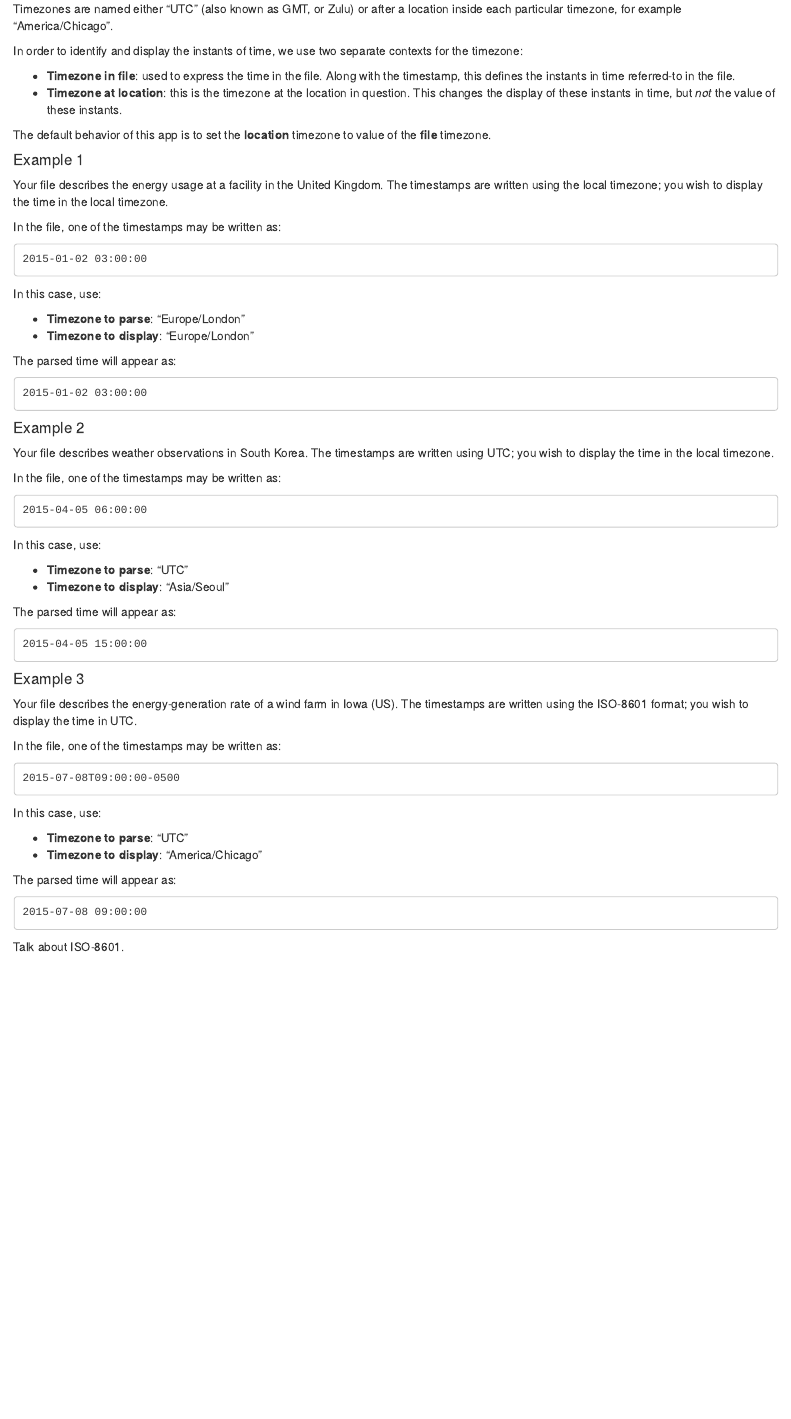
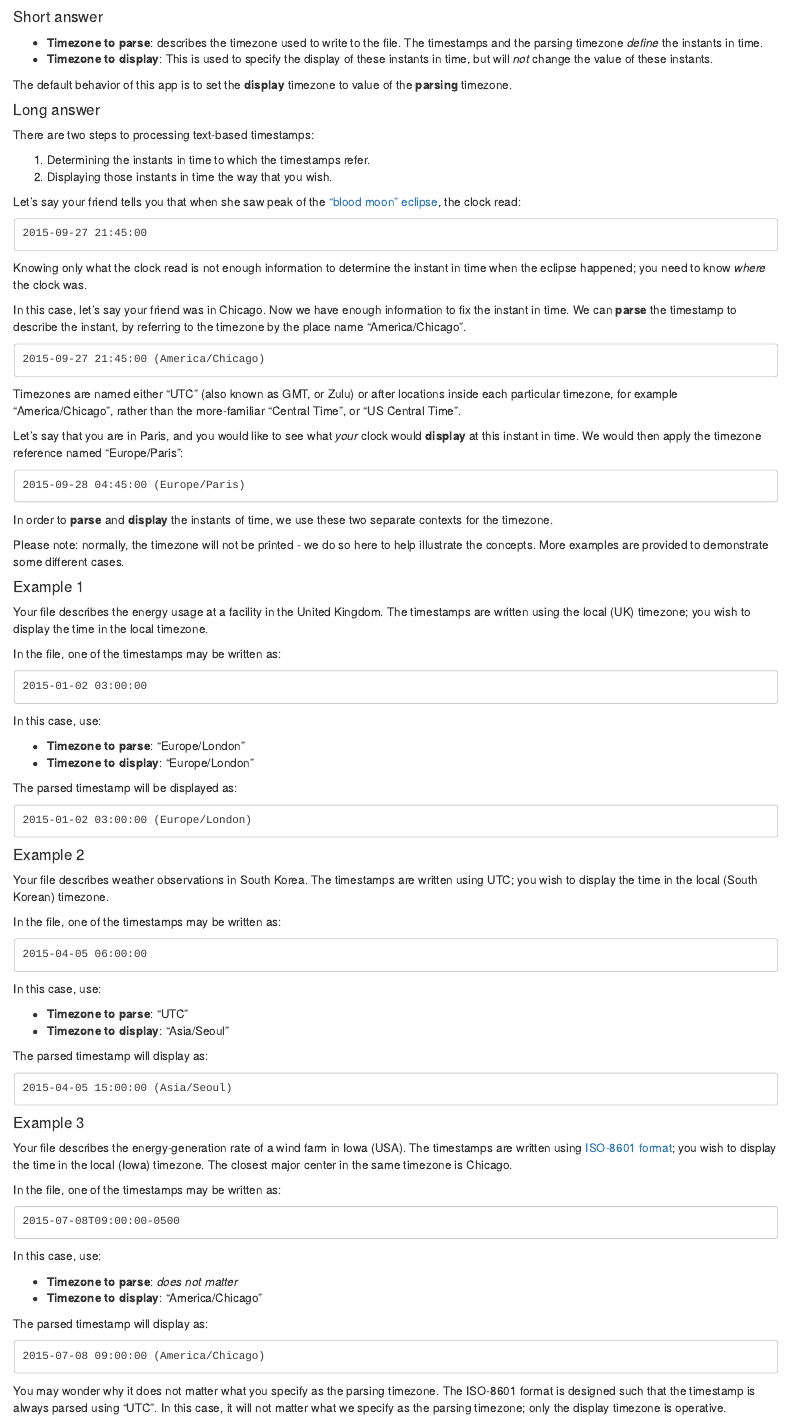
Before and after one commit to ijlyttle/shinychord, an R Markdown document (inst/help/ch_read_delim/tz.Rmd): the page in a window 1100 px wide, from its top. Rendered offline with R 4.5, knitr and Pandoc, with nearby package versions; drawn as R Markdown's standard HTML page in place of the format the file asks for.

Commit message:
updates documentation, adds closure to copy a file.

````diff
--- a/inst/help/ch_read_delim/tz.Rmd
+++ b/inst/help/ch_read_delim/tz.Rmd
@@ -19,13 +23,51 @@ fn_parse <- function(x, tz_parse, tz_display){
 ```
 
-Timezones are named either "UTC" (also known as GMT, or Zulu) or after a location inside each particular timezone, for example "America/Chicago".
+```{r intro}
+str_time <- "2015-09-27 21:45:00"
 
-In order to identify and display the instants of time, we use two separate contexts for the timezone:
+tz_parse <- "America/Chicago"
+tz_display <- "Europe/Paris"
+```
 
-- **Timezone in file**: used to express the time in the file. Along with the timestamp, this defines the instants in time referred-to in the file.
-- **Timezone at location**: this is the timezone at the location in question. This  changes the display of these instants in time, but *not* the value of these instants.
+#### Short answer
 
-The default behavior of this app is to set the **location** timezone to value of the **file** timezone.
+- **Timezone to parse**: describes the timezone used to write to the file. The timestamps and the parsing timezone *define* the instants in time.
+- **Timezone to display**: This is used to specify the display of these instants in time, but will *not* change the value of these instants.
+
+The default behavior of this app is to set the **display** timezone to value of the **parsing** timezone.
+
+#### Long answer
+
+There are two steps to processing text-based timestamps:
+
+1. Determining the instants in time to which the timestamps refer.
+2. Displaying those instants in time the way that you wish.
+
+Let's say your friend tells you that when she saw peak of the ["blood moon" eclipse](http://news.nationalgeographic.com/2015/09/150924-super-total-lunar-eclipse-moon-sky-watching-viewing/), the clock read:
+
+```{r}
+str_time %>% cat()
+```
+
+Knowing only what the clock read is not enough information to determine the instant in time when the eclipse happened; you need to know *where* the clock was.
+
+In this case, let's say your friend was in Chicago. Now we have enough information to fix the instant in time. We can **parse** the timestamp to describe the instant, by referring to the timezone by the place name "`r tz_parse`".
+
+```{r}
+str_time %>% fn_parse(tz_parse, tz_parse) %>% format_tz() %>% cat()
+```
+
+Timezones are named either "UTC" (also known as GMT, or Zulu) or after locations inside each particular timezone, for example "America/Chicago", rather than the more-familiar "Central Time", or "US Central Time".
+
+Let's say that you are in Paris, and you would like to see what *your* clock would **display** at this instant in time. We would then apply the timezone reference named "`r tz_display`":
+
+```{r}
+str_time %>% fn_parse(tz_parse, tz_display) %>% format_tz() %>% cat()
+```
+
+In order to **parse** and **display** the instants of time, we use these two separate contexts for the timezone.
+
+Please note: normally, the timezone will not be printed - we do so here to help illustrate the concepts. More examples are provided to demonstrate some different cases.
 
 #### Example 1
 
@@ -36,7 +78,7 @@ tz_display <- tz_parse
 str_time <- "2015-01-02 03:00:00"
 ```
 
-Your file describes the energy usage at a facility in the United Kingdom. The timestamps are written using the local timezone; you wish to display the time in the local timezone.
+Your file describes the energy usage at a facility in the United Kingdom. The timestamps are written using the local (UK) timezone; you wish to display the time in the local timezone.
 
 In the file, one of the timestamps may be written as:
 
@@ -49,10 +91,10 @@ In this case, use:
 - **Timezone to parse**: "`r tz_parse`"
 - **Timezone to display**: "`r tz_display`"
 
-The parsed time will appear as:
+The parsed timestamp will be displayed as:
 
 ```{r ex_1_dtm}
-str_time %>% fn_parse(tz_parse, tz_display) %>% format() %>% cat()
+str_time %>% fn_parse(tz_parse, tz_display) %>% format_tz() %>% cat()
 ```
 
 #### Example 2
@@ -64,7 +106,7 @@ tz_display <- "Asia/Seoul"
 str_time <- "2015-04-05 06:00:00"
 ```
 
-Your file describes weather observations in South Korea. The timestamps are written using UTC; you wish to display the time in the local timezone.
+Your file describes weather observations in South Korea. The timestamps are written using UTC; you wish to display the time in the local (South Korean) timezone.
 
 In the file, one of the timestamps may be written as:
 
@@ -77,10 +119,10 @@ In this case, use:
 - **Timezone to parse**: "`r tz_parse`"
 - **Timezone to display**: "`r tz_display`"
 
-The parsed time will appear as:
+The parsed timestamp will display as:
 
 ```{r ex_2_dtm}
-str_time %>% fn_parse(tz_parse, tz_display) %>% format() %>% cat()
+str_time %>% fn_parse(tz_parse, tz_display) %>% format_tz() %>% cat()
 ```
 
 #### Example 3
@@ -92,7 +134,7 @@ tz_display <- "America/Chicago"
 str_time <- "2015-07-08T09:00:00-0500"
 ```
 
-Your file describes the energy-generation rate of a wind farm in Iowa (US). The timestamps are written using the ISO-8601 format; you wish to display the time in UTC.
+Your file describes the energy-generation rate of a wind farm in Iowa (USA). The timestamps are written using [ISO-8601 format](https://en.wikipedia.org/wiki/ISO_8601); you wish to display the time in the local (Iowa) timezone. The closest major center in the same timezone is Chicago.
 
 In the file, one of the timestamps may be written as:
 
@@ -102,13 +144,13 @@ str_time %>% cat()
 
 In this case, use:
 
-- **Timezone to parse**: "`r tz_parse`"
+- **Timezone to parse**: *does not matter*
 - **Timezone to display**: "`r tz_display`"
 
-The parsed time will appear as:
+The parsed timestamp will display as:
 
 ```{r ex_3_dtm}
-str_time %>% fn_parse(tz_parse, tz_display) %>% format() %>% cat()
+str_time %>% fn_parse(tz_parse, tz_display) %>% format_tz() %>% cat()
 ```
 
-Talk about ISO-8601.
+You may wonder why it does not matter what you specify as the parsing timezone. The ISO-8601 format is designed such that the timestamp is always parsed using "UTC". In this case, it will not matter what we specify as the parsing timezone; only the display timezone is operative.
````
Also changed, not shown: R/utils.R (+17 -0 lines), inst/help/ch_read_delim/tz.html, inst/help/ch_read_delim/tz.Rmd (4 more changed lines), 3 other files.
